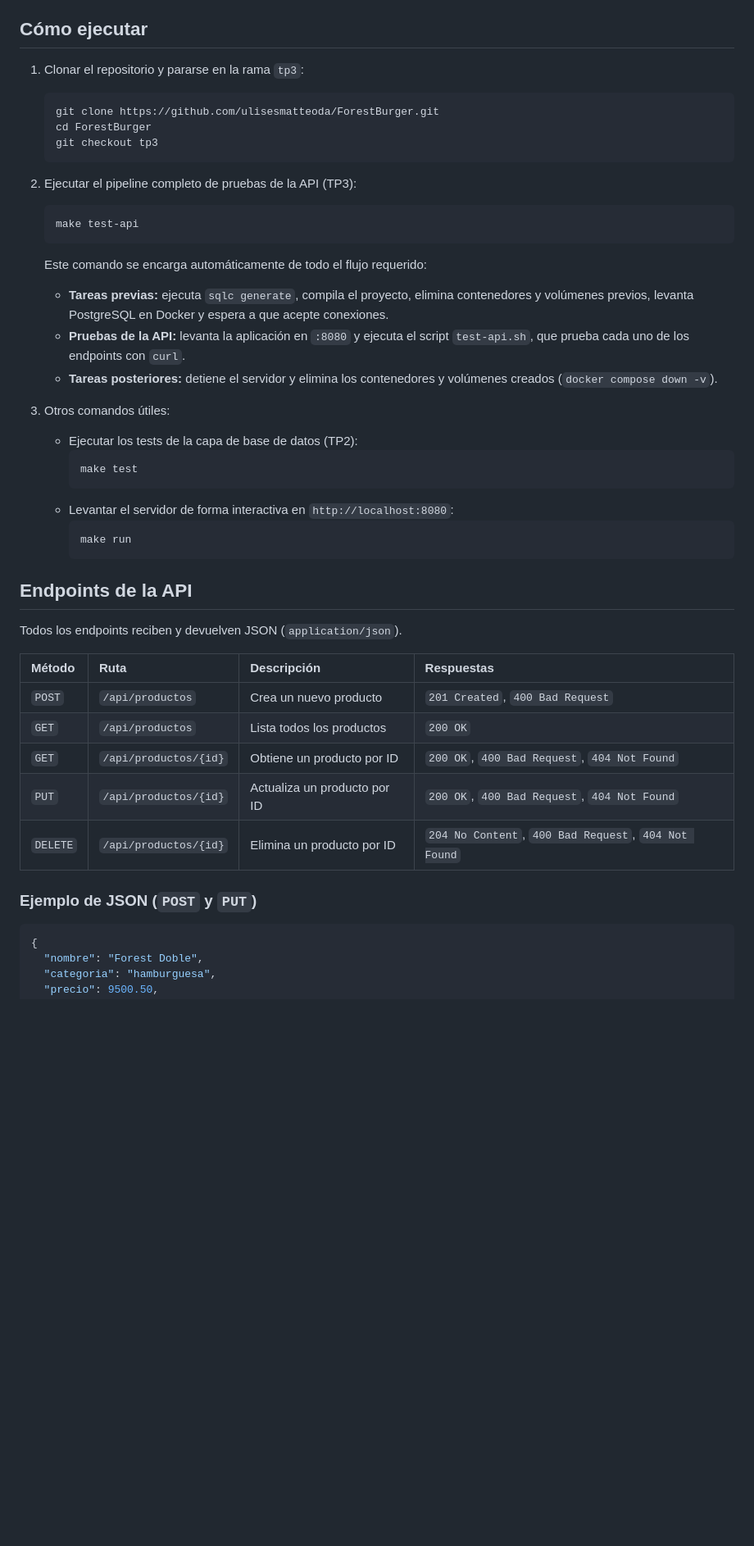
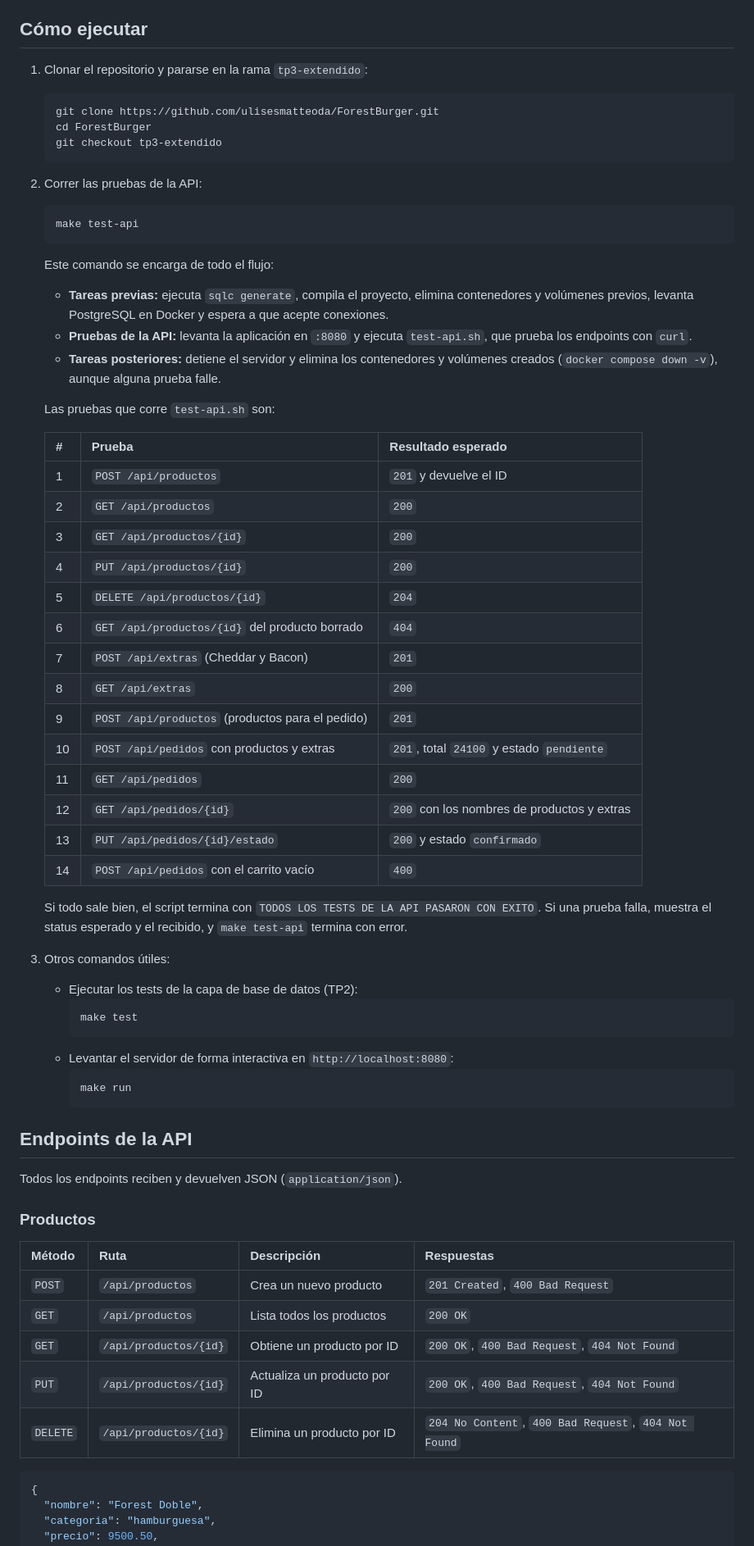
Before and after one commit to ulisesmatteoda/ForestBurger, a Markdown page: README.md, the part around one of its changes. Shown at 82% size. Rendered like a GitHub page; blank space fills up the shorter version.

````diff
--- a/README.md
+++ b/README.md
@@ -32,28 +87,51 @@ endpoints mediante `curl`.
 
 ## Cómo ejecutar
 
-1. Clonar el repositorio y pararse en la rama `tp3`:
+1. Clonar el repositorio y pararse en la rama `tp3-extendido`:
 
    ```bash
    git clone https://github.com/ulisesmatteoda/ForestBurger.git
    cd ForestBurger
-   git checkout tp3
+   git checkout tp3-extendido
    ```
 
-2. Ejecutar el pipeline completo de pruebas de la API (TP3):
+2. Correr las pruebas de la API:
 
    ```bash
    make test-api
    ```
 
-   Este comando se encarga automáticamente de todo el flujo requerido:
+   Este comando se encarga de todo el flujo:
    - **Tareas previas:** ejecuta `sqlc generate`, compila el proyecto, elimina
      contenedores y volúmenes previos, levanta PostgreSQL en Docker y espera a
      que acepte conexiones.
-   - **Pruebas de la API:** levanta la aplicación en `:8080` y ejecuta el script
-     `test-api.sh`, que prueba cada uno de los endpoints con `curl`.
+   - **Pruebas de la API:** levanta la aplicación en `:8080` y ejecuta
+     `test-api.sh`, que prueba los endpoints con `curl`.
    - **Tareas posteriores:** detiene el servidor y elimina los contenedores y
-     volúmenes creados (`docker compose down -v`).
+     volúmenes creados (`docker compose down -v`), aunque alguna prueba falle.
+
+   Las pruebas que corre `test-api.sh` son:
+
+   | # | Prueba | Resultado esperado |
+   | :--- | :--- | :--- |
+   | 1 | `POST /api/productos` | `201` y devuelve el ID |
+   | 2 | `GET /api/productos` | `200` |
+   | 3 | `GET /api/productos/{id}` | `200` |
+   | 4 | `PUT /api/productos/{id}` | `200` |
+   | 5 | `DELETE /api/productos/{id}` | `204` |
+   | 6 | `GET /api/productos/{id}` del producto borrado | `404` |
+   | 7 | `POST /api/extras` (Cheddar y Bacon) | `201` |
+   | 8 | `GET /api/extras` | `200` |
+   | 9 | `POST /api/productos` (productos para el pedido) | `201` |
+   | 10 | `POST /api/pedidos` con productos y extras | `201`, total `24100` y estado `pendiente` |
+   | 11 | `GET /api/pedidos` | `200` |
+   | 12 | `GET /api/pedidos/{id}` | `200` con los nombres de productos y extras |
+   | 13 | `PUT /api/pedidos/{id}/estado` | `200` y estado `confirmado` |
+   | 14 | `POST /api/pedidos` con el carrito vacío | `400` |
+
+   Si todo sale bien, el script termina con
+   `TODOS LOS TESTS DE LA API PASARON CON EXITO`. Si una prueba falla, muestra
+   el status esperado y el recibido, y `make test-api` termina con error.
 
 3. Otros comandos útiles:
 
@@ -70,6 +148,8 @@ endpoints mediante `curl`.
 
 Todos los endpoints reciben y devuelven JSON (`application/json`).
 
+### Productos
+
 | Método | Ruta | Descripción | Respuestas |
 | :--- | :--- | :--- | :--- |
 | `POST` | `/api/productos` | Crea un nuevo producto | `201 Created`, `400 Bad Request` |
@@ -78,8 +158,6 @@ Todos los endpoints reciben y devuelven JSON (`application/json`).
 | `PUT` | `/api/productos/{id}` | Actualiza un producto por ID | `200 OK`, `400 Bad Request`, `404 Not Found` |
 | `DELETE` | `/api/productos/{id}` | Elimina un producto por ID | `204 No Content`, `400 Bad Request`, `404 Not Found` |
 
-### Ejemplo de JSON (`POST` y `PUT`)
-
 ```json
 {
   "nombre": "Forest Doble",
````
Also changed, not shown: other parts of README.md (+118 -7 lines).
